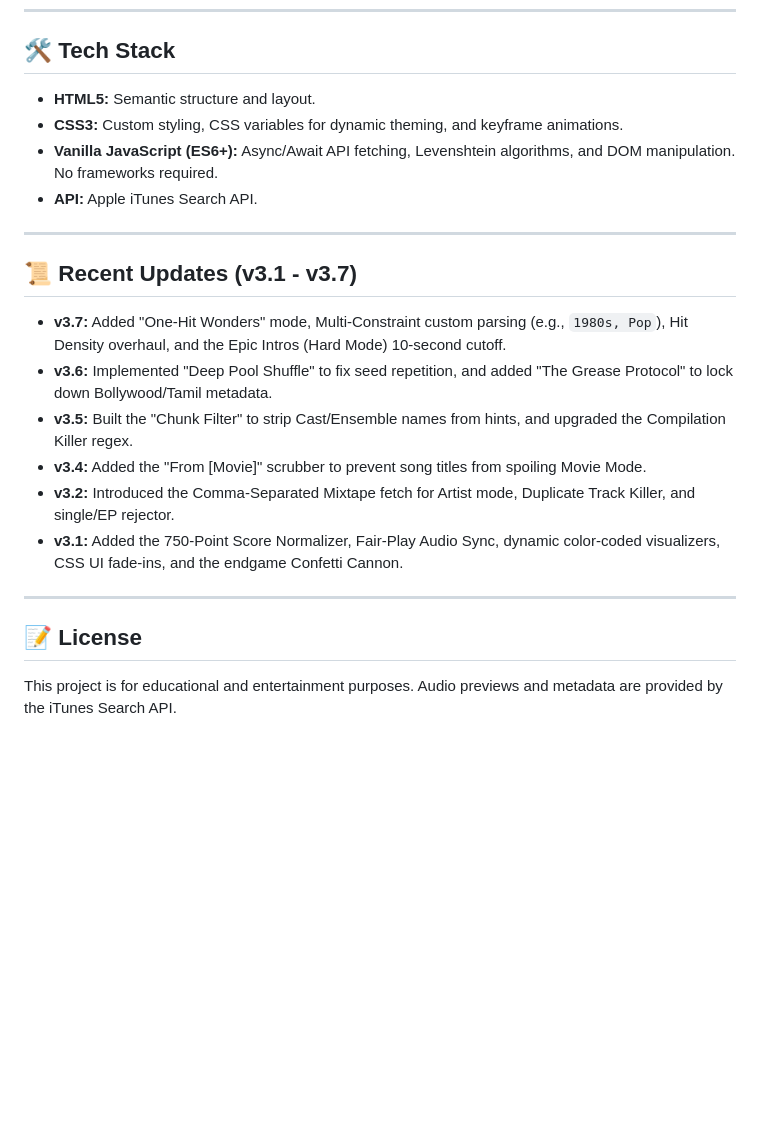
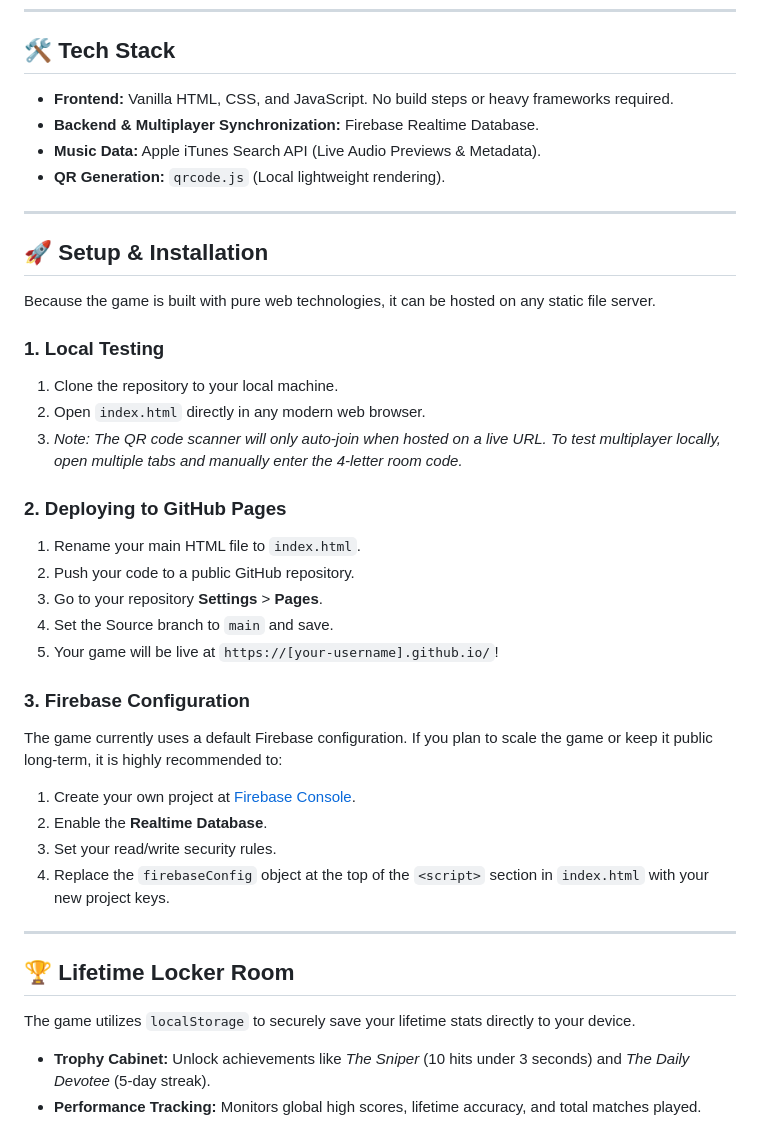
Before and after one commit to jokart-Yardbirdjo/YARDBIRD-SONG-TRIVIA, a Markdown page: README.md, the part around one of its changes. Drawn GitHub-style; blank space fills up the shorter version.

```diff
--- a/README.md
+++ b/README.md
@@ -50,22 +39,41 @@ Because Yardbird is a 100% serverless front-end application, there are no depend
 ---
 
 ## 🛠️ Tech Stack
-* **HTML5:** Semantic structure and layout.
-* **CSS3:** Custom styling, CSS variables for dynamic theming, and keyframe animations.
-* **Vanilla JavaScript (ES6+):** Async/Await API fetching, Levenshtein algorithms, and DOM manipulation. No frameworks required.
-* **API:** Apple iTunes Search API.
+
+* **Frontend:** Vanilla HTML, CSS, and JavaScript. No build steps or heavy frameworks required.
+* **Backend & Multiplayer Synchronization:** Firebase Realtime Database.
+* **Music Data:** Apple iTunes Search API (Live Audio Previews & Metadata).
+* **QR Generation:** `qrcode.js` (Local lightweight rendering).
 
 ---
 
-## 📜 Recent Updates (v3.1 - v3.7)
-* **v3.7:** Added "One-Hit Wonders" mode, Multi-Constraint custom parsing (e.g., `1980s, Pop`), Hit Density overhaul, and the Epic Intros (Hard Mode) 10-second cutoff.
-* **v3.6:** Implemented "Deep Pool Shuffle" to fix seed repetition, and added "The Grease Protocol" to lock down Bollywood/Tamil metadata.
-* **v3.5:** Built the "Chunk Filter" to strip Cast/Ensemble names from hints, and upgraded the Compilation Killer regex.
-* **v3.4:** Added the "From [Movie]" scrubber to prevent song titles from spoiling Movie Mode.
-* **v3.2:** Introduced the Comma-Separated Mixtape fetch for Artist mode, Duplicate Track Killer, and single/EP rejector.
-* **v3.1:** Added the 750-Point Score Normalizer, Fair-Play Audio Sync, dynamic color-coded visualizers, CSS UI fade-ins, and the endgame Confetti Cannon.
+## 🚀 Setup & Installation
+
+Because the game is built with pure web technologies, it can be hosted on any static file server.
+
+### 1. Local Testing
+1. Clone the repository to your local machine.
+2. Open `index.html` directly in any modern web browser.
+3. *Note: The QR code scanner will only auto-join when hosted on a live URL. To test multiplayer locally, open multiple tabs and manually enter the 4-letter room code.*
+
+### 2. Deploying to GitHub Pages
+1. Rename your main HTML file to `index.html`.
+2. Push your code to a public GitHub repository.
+3. Go to your repository **Settings** > **Pages**.
+4. Set the Source branch to `main` and save.
+5. Your game will be live at `https://[your-username].github.io/`!
+
+### 3. Firebase Configuration
+The game currently uses a default Firebase configuration. If you plan to scale the game or keep it public long-term, it is highly recommended to:
+1. Create your own project at [Firebase Console](https://console.firebase.google.com/).
+2. Enable the **Realtime Database**.
+3. Set your read/write security rules.
+4. Replace the `firebaseConfig` object at the top of the `<script>` section in `index.html` with your new project keys.
 
 ---
 
-## 📝 License
-This project is for educational and entertainment purposes. Audio previews and metadata are provided by the iTunes Search API.
+## 🏆 Lifetime Locker Room
+
+The game utilizes `localStorage` to securely save your lifetime stats directly to your device.
+* **Trophy Cabinet:** Unlock achievements like *The Sniper* (10 hits under 3 seconds) and *The Daily Devotee* (5-day streak).
+* **Performance Tracking:** Monitors global high scores, lifetime accuracy, and total matches played.
```
Also changed, not shown: other parts of README.md (+25 -36 lines).
